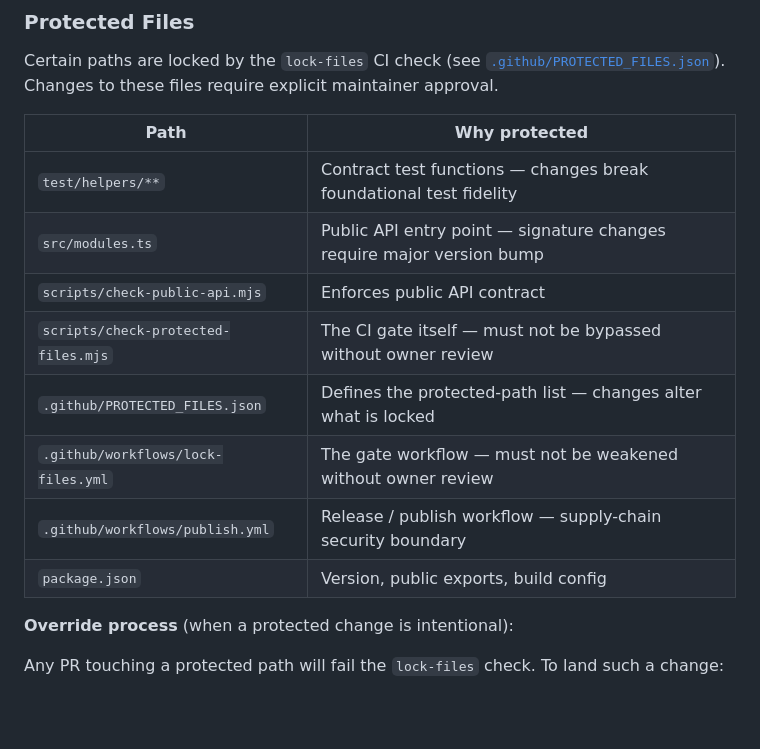
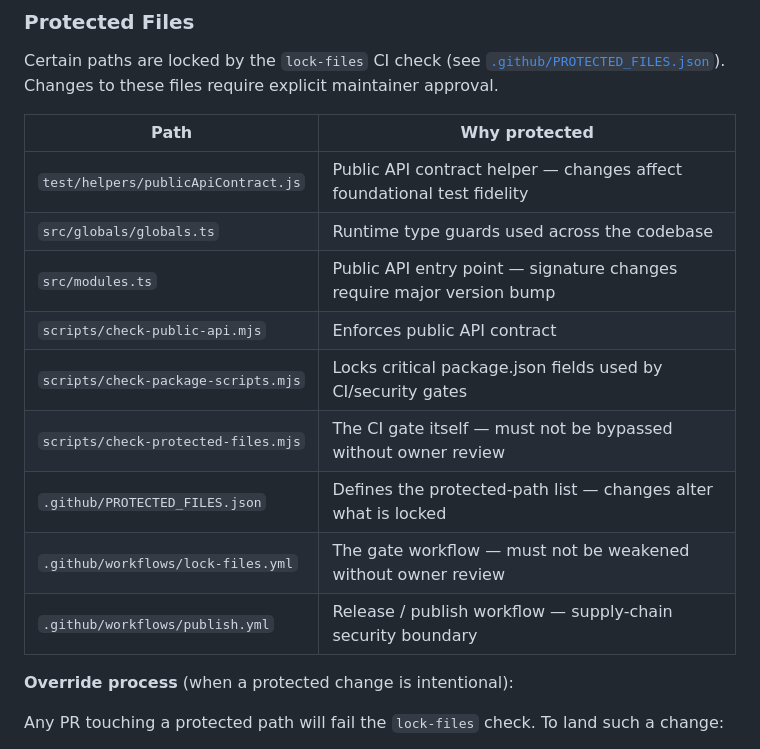
Before and after one commit to jml6m/fas-js, a Markdown page: CONTRIBUTING.md, the part around the change. Drawn GitHub-style; blank space fills up the shorter version.

Commit message:
Apply suggestions from code review
Co-authored-by: Copilot Autofix powered by AI <175728472+Copilot@users.noreply.github.com>
Signed-off-by: Joseph Lewkovich <brzt3x@gmail.com>

```diff
--- a/CONTRIBUTING.md
+++ b/CONTRIBUTING.md
@@ -47,14 +47,15 @@ Certain paths are locked by the `lock-files` CI check (see [`.github/PROTECTED_F
 
 | Path                                | Why protected                                                         |
 | ----------------------------------- | --------------------------------------------------------------------- |
-| `test/helpers/**`                   | Contract test functions — changes break foundational test fidelity    |
+| `test/helpers/publicApiContract.js` | Public API contract helper — changes affect foundational test fidelity |
+| `src/globals/globals.ts`            | Runtime type guards used across the codebase                          |
 | `src/modules.ts`                    | Public API entry point — signature changes require major version bump |
 | `scripts/check-public-api.mjs`      | Enforces public API contract                                          |
+| `scripts/check-package-scripts.mjs` | Locks critical package.json fields used by CI/security gates          |
 | `scripts/check-protected-files.mjs` | The CI gate itself — must not be bypassed without owner review        |
 | `.github/PROTECTED_FILES.json`      | Defines the protected-path list — changes alter what is locked        |
 | `.github/workflows/lock-files.yml`  | The gate workflow — must not be weakened without owner review         |
 | `.github/workflows/publish.yml`     | Release / publish workflow — supply-chain security boundary           |
-| `package.json`                      | Version, public exports, build config                                 |
 
 **Override process** (when a protected change is intentional):
 
```
